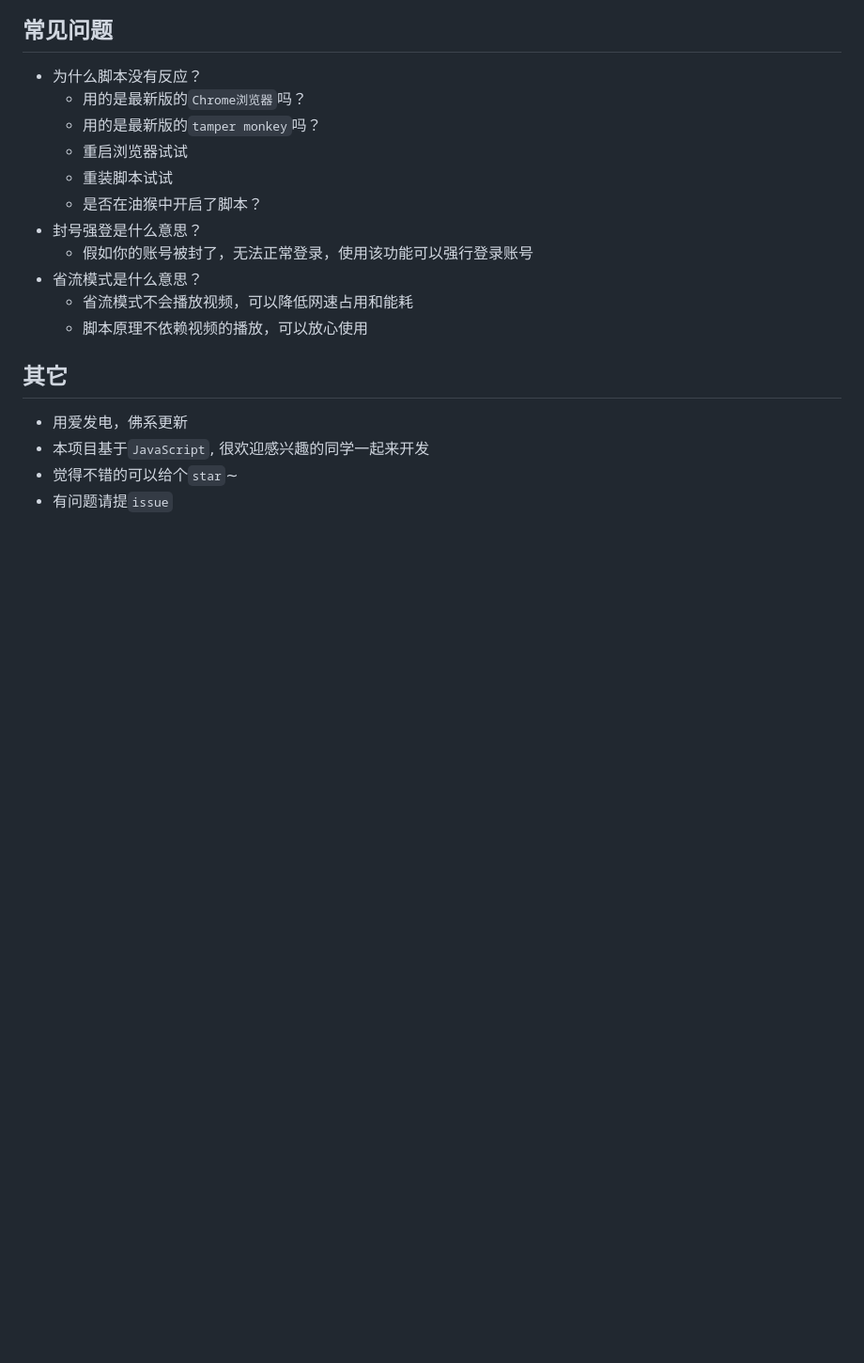
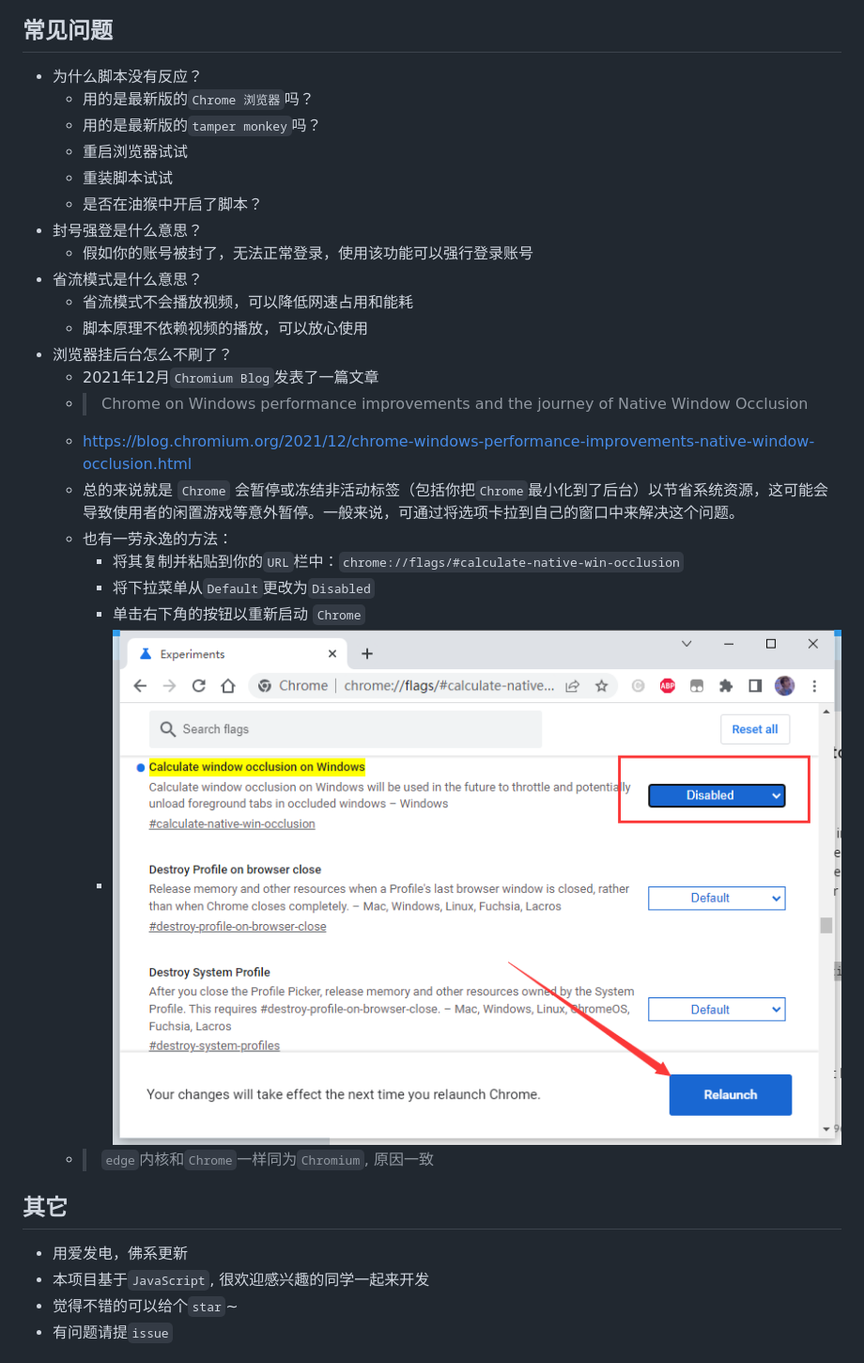
Before and after one commit to aoaostar/cdn, a Markdown page: yinghuaonline/README.md, the part around the change printed below. Shown: that part at 94% size. Rendered like a GitHub page; pictures changed too: yinghuaonline/images/img_6.png (added); blank space fills up the shorter version.

Commit message:
docs: ✏️ 添加`Chrome`后台不运行说明

```diff
--- a/yinghuaonline/README.md
+++ b/yinghuaonline/README.md
@@ -63,7 +63,7 @@
 
 ## 常见问题
 * 为什么脚本没有反应？
-  - 用的是最新版的`Chrome浏览器`吗？
+  - 用的是最新版的`Chrome 浏览器`吗？
   - 用的是最新版的`tamper monkey`吗？
   - 重启浏览器试试
   - 重装脚本试试
@@ -73,6 +73,17 @@
 * 省流模式是什么意思？
   - 省流模式不会播放视频，可以降低网速占用和能耗
   - 脚本原理不依赖视频的播放，可以放心使用
+* 浏览器挂后台怎么不刷了？
+  - 2021年12月`Chromium Blog`发表了一篇文章
+  - > Chrome on Windows performance improvements and the journey of Native Window Occlusion
+  - https://blog.chromium.org/2021/12/chrome-windows-performance-improvements-native-window-occlusion.html
+  - 总的来说就是 `Chrome` 会暂停或冻结非活动标签（包括你把`Chrome`最小化到了后台）以节省系统资源，这可能会导致使用者的闲置游戏等意外暂停。一般来说，可通过将选项卡拉到自己的窗口中来解决这个问题。
+  - 也有一劳永逸的方法：
+    - 将其复制并粘贴到你的`URL`栏中：`chrome://flags/#calculate-native-win-occlusion`
+    - 将下拉菜单从`Default`更改为`Disabled`
+    - 单击右下角的按钮以重新启动 `Chrome`
+    - ![](images/img_6.png)
+  - > `edge`内核和`Chrome`一样同为`Chromium`, 原因一致
 
 ## 其它
   * 用爱发电，佛系更新
```
Also changed, not shown: other parts of yinghuaonline/README.md (+2 -2 lines), 1 other file.
